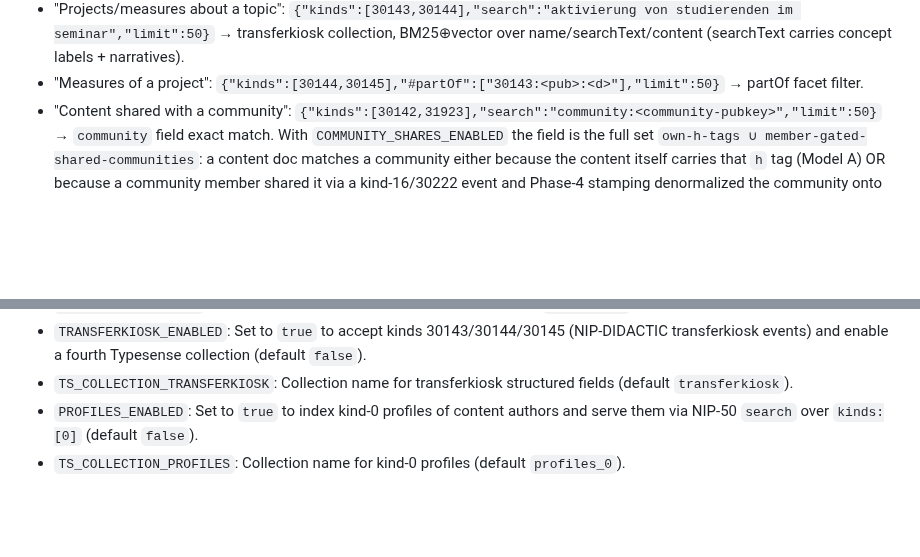
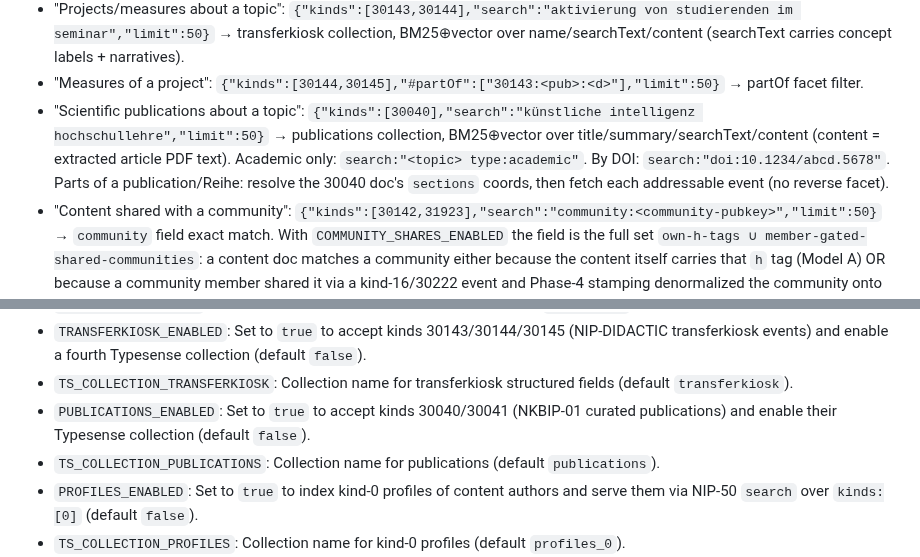
Before and after one commit to edufeed-org/amb-relay, a Markdown page: CLAUDE.md, 2 parts joined by grey strips. GitHub-like rendering; blank space fills up the shorter version.

```diff
--- a/CLAUDE.md
+++ b/CLAUDE.md
@@ -112,6 +123,7 @@ Embedding runs in-stack as the `embed` service (`./embed`) — a small FastAPI c
 - "Events about a topic": `{"kinds":[31922,31923,31924],"search":"mathematik","limit":50}` → Typesense full-text.
 - "Projects/measures about a topic": `{"kinds":[30143,30144],"search":"aktivierung von studierenden im seminar","limit":50}` → transferkiosk collection, BM25⊕vector over name/searchText/content (searchText carries concept labels + narratives).
 - "Measures of a project": `{"kinds":[30144,30145],"#partOf":["30143:<pub>:<d>"],"limit":50}` → partOf facet filter.
+- "Scientific publications about a topic": `{"kinds":[30040],"search":"künstliche intelligenz hochschullehre","limit":50}` → publications collection, BM25⊕vector over title/summary/searchText/content (content = extracted article PDF text). Academic only: `search:"<topic> type:academic"`. By DOI: `search:"doi:10.1234/abcd.5678"`. Parts of a publication/Reihe: resolve the 30040 doc's `sections` coords, then fetch each addressable event (no reverse facet).
 - "Content shared with a community": `{"kinds":[30142,31923],"search":"community:<community-pubkey>","limit":50}` → `community` field exact match. With `COMMUNITY_SHARES_ENABLED` the field is the full set `own-h-tags ∪ member-gated-shared-communities`: a content doc matches a community either because the content itself carries that `h` tag (Model A) OR because a community member shared it via a kind-16/30222 event and Phase-4 stamping denormalized the community onto the doc (Model B, member-gated via `IsMember`). Multi-community content matches any of them. **Use the NIP-50 `search:"community:X"` form, not a `#h:X` tag filter:** the relay resolves both server-side against the `community` field, but Model-B (stamped) content carries no `h` tag on its signed event, so SDK clients that re-validate REQ results against raw tags drop it under `#h:X` (thin clients like `nak` keep it — behavior is client-dependent, so `#h:X` is unreliable). `community:X` surfaces stamped content on every client.
 - "What's been shared into a community" (share events): `{"kinds":[16,30222],"#h":["<community-pubkey>"],"limit":50}` → community_shares collection; the community field folds `h` (both kinds) plus `p` (kind 30222 only). NIP-50 equivalent: `search:"community:<community-pubkey>"`. NOTE: this returns the *share events* (pointers). To get the referenced content itself, query the content kinds with `search:"community:<community-pubkey>"` — Phase-4 stamping (above) makes member-shared content match that NIP-50 query.
 - Combined intent **topic + time** ("next week, about math") is served server-side in one REQ: `{"kinds":[31923],"#start_after":["<now>"],"#start_before":["<now+7d>"],"search":"mathematik"}` routes to Typesense, which applies the time window as a numeric `filter_by` on `start`/`end` alongside the full-text ranking. Adding **geohash** to that mix still requires client-side composition (geohash-prefix is Bolt-only): issue the Bolt range/geo REQ, then post-filter by topic against the returned events (the full event travels in `eventRaw`).
@@ -198,6 +210,8 @@ Required in `.env` (copy from `.env.example`):
 - `TS_COLLECTION_WIKI`: Collection name for wiki structured fields (default `wiki_30818`).
 - `TRANSFERKIOSK_ENABLED`: Set to `true` to accept kinds 30143/30144/30145 (NIP-DIDACTIC transferkiosk events) and enable a fourth Typesense collection (default `false`).
 - `TS_COLLECTION_TRANSFERKIOSK`: Collection name for transferkiosk structured fields (default `transferkiosk`).
+- `PUBLICATIONS_ENABLED`: Set to `true` to accept kinds 30040/30041 (NKBIP-01 curated publications) and enable their Typesense collection (default `false`).
+- `TS_COLLECTION_PUBLICATIONS`: Collection name for publications (default `publications`).
 - `PROFILES_ENABLED`: Set to `true` to index kind-0 profiles of content authors and serve them via NIP-50 `search` over `kinds:[0]` (default `false`).
 - `TS_COLLECTION_PROFILES`: Collection name for kind-0 profiles (default `profiles_0`).
 - `PROFILE_RELAYS`: Comma-separated source relays the fetcher pulls kind-0 from (default `wss://relay.edufeed.org`).
```
Also changed, not shown: other parts of CLAUDE.md (+11 -0 lines).
